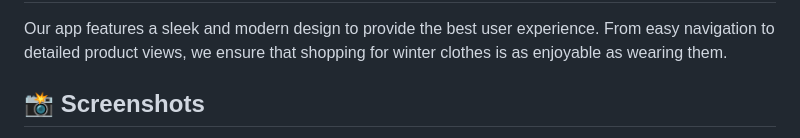
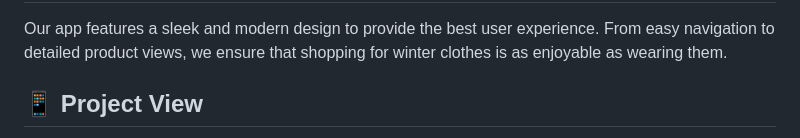
Before and after one commit to FahimSaki/Reindeers-Clothing, a Markdown page: README.md, the part around the change printed below. Drawn GitHub-style.

Commit message:
updated readme 4

```diff
--- a/README.md
+++ b/README.md
@@ -43,5 +43,5 @@ To get started with Reindeers Clothing, follow these steps:
 
 Our app features a sleek and modern design to provide the best user experience. From easy navigation to detailed product views, we ensure that shopping for winter clothes is as enjoyable as wearing them.
 
-## 📸 Screenshots
+## 📱 Project View
 
```
Also changed, not shown: other parts of README.md (+2 -24 lines).
